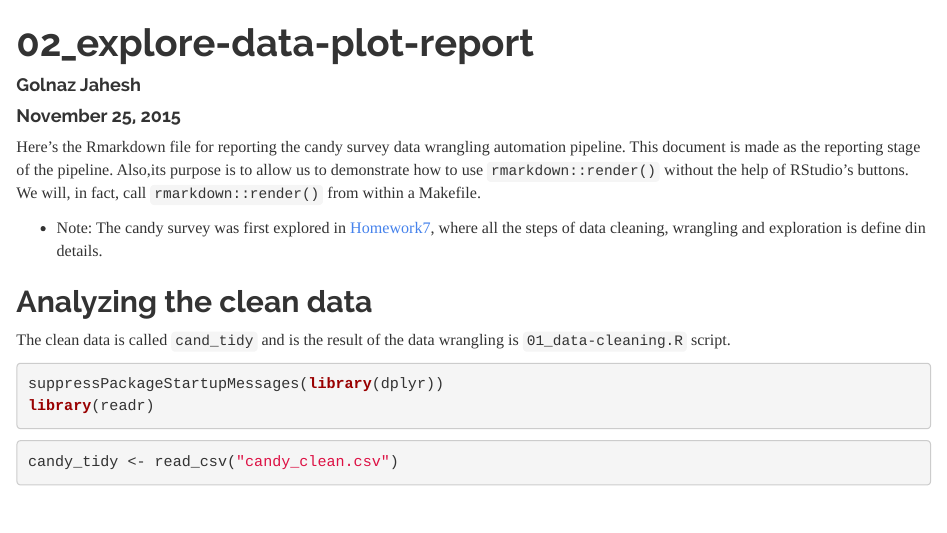
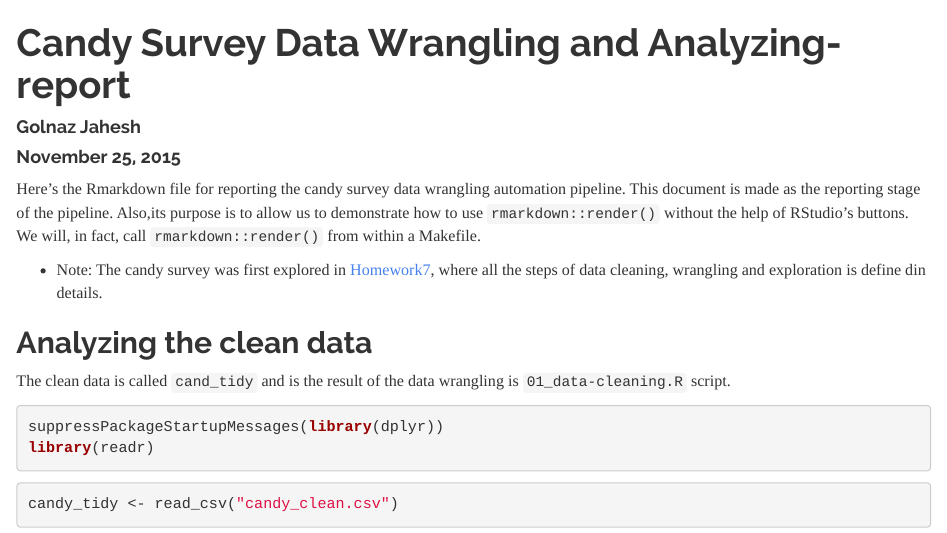
Before and after one commit to gjahesh/automation, an R Markdown document (03_explore-data-plot-report.rmd): the page in a window 1100 px wide, from its top. Rendered offline with R 4.5, knitr and Pandoc, with nearby package versions; some code elsewhere in the file could not run offline.

Commit message:
rmd title change

```diff
--- a/03_explore-data-plot-report.rmd
+++ b/03_explore-data-plot-report.rmd
@@ -1,5 +1,5 @@
 ---
-title: "02_explore-data-plot-report"
+title: "Candy Survey Data Wrangling and Analyzing-report"
 author: "Golnaz Jahesh"
 date: "November 25, 2015"
 output:
```
Also changed, not shown: 03_explore-data-plot-report.rmd (1 more changed lines).
